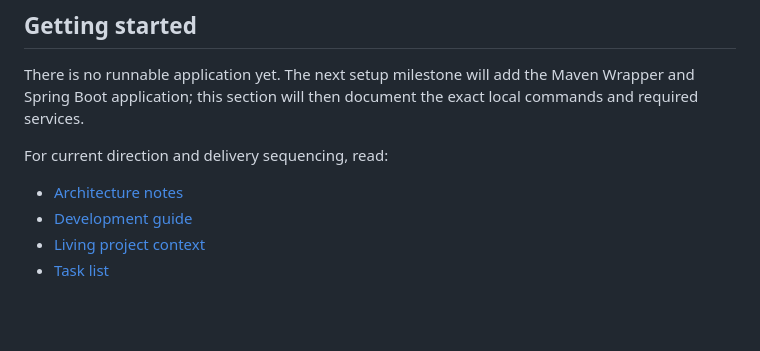
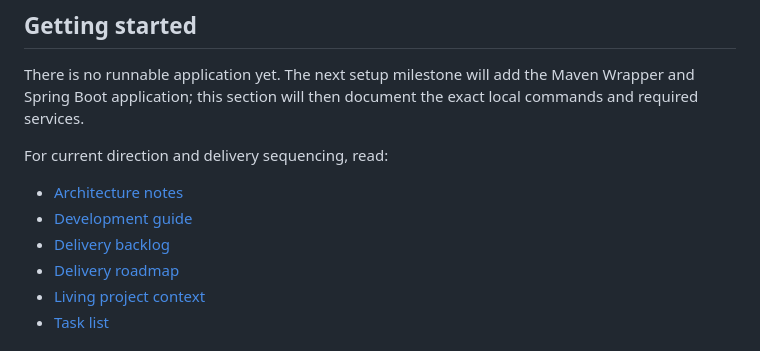
Before and after one commit to Omar-Mega-Byte/LedgerX, a Markdown page: README.md, the part around the change. GitHub-like rendering; blank space fills up the shorter version.

Commit message:
docs: add initial delivery backlog

```diff
--- a/README.md
+++ b/README.md
@@ -51,6 +51,8 @@ For current direction and delivery sequencing, read:
 
 - [Architecture notes](docs/architecture.md)
 - [Development guide](docs/development.md)
+- [Delivery backlog](docs/BACKLOG.md)
+- [Delivery roadmap](docs/ROADMAP.md)
 - [Living project context](PROJECT_CONTEXT.txt)
 - [Task list](TASKS.md)
 
```
Also changed, not shown: docs/BACKLOG.md (added, +41 -0 lines), docs/ROADMAP.md (added, +70 -0 lines).
